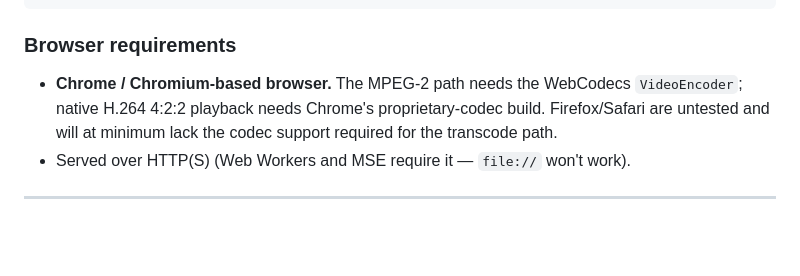
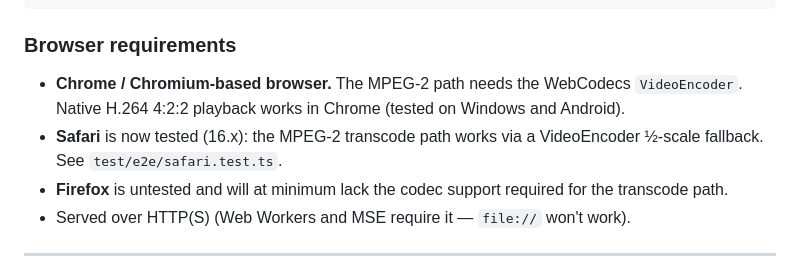
Before and after one commit to emcodem/mxf.js, a Markdown page: README.md, the part around the change. Rendered like a GitHub page; blank space fills up the shorter version.

Commit message:
docs(readme): correct Chrome 4:2:2 note and add Safari support
Chrome plays H.264 4:2:2 natively (tested on Windows and Android) without a special proprietary-codec build. Safari 16.x is now tested for the MPEG-2 transcode path via the VideoEncoder half-scale fallback.

Co-Authored-By: Claude Opus 4.8 (1M context) <noreply@anthropic.com>

````diff
--- a/README.md
+++ b/README.md
@@ -106,7 +106,9 @@ npm run dev        # Vite dev server at http://localhost:5173
 ```
 
 ### Browser requirements
-- **Chrome / Chromium-based browser.** The MPEG-2 path needs the WebCodecs `VideoEncoder`; native H.264 4:2:2 playback needs Chrome's proprietary-codec build. Firefox/Safari are untested and will at minimum lack the codec support required for the transcode path.
+- **Chrome / Chromium-based browser.** The MPEG-2 path needs the WebCodecs `VideoEncoder`. Native H.264 4:2:2 playback works in Chrome (tested on Windows and Android).
+- **Safari** is now tested (16.x): the MPEG-2 transcode path works via a VideoEncoder ½-scale fallback. See `test/e2e/safari.test.ts`.
+- **Firefox** is untested and will at minimum lack the codec support required for the transcode path.
 - Served over HTTP(S) (Web Workers and MSE require it — `file://` won't work).
 
 ---
````
